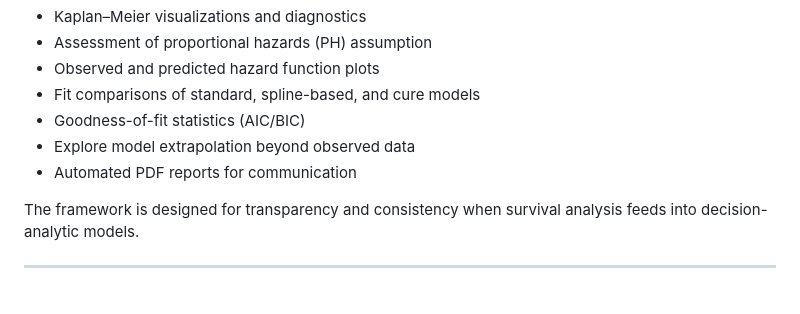
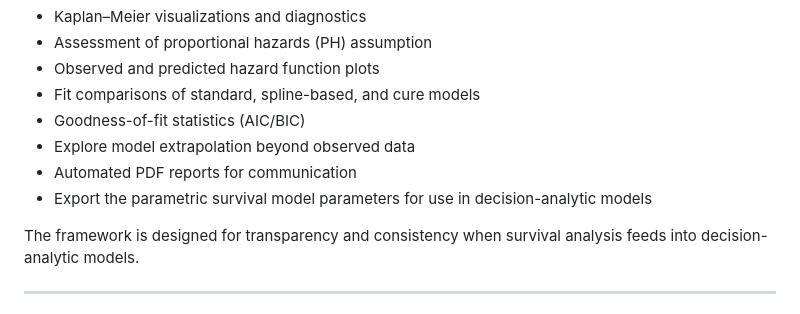
Before and after one commit to Bram-R/PERSUADE, a Markdown page: README.md, the part around the change. GitHub-like rendering.

```diff
--- a/README.md
+++ b/README.md
@@ -16,6 +16,7 @@ PERSUADE guides analysts through a reproducible workflow for survival analysis a
 - Goodness-of-fit statistics (AIC/BIC)
 - Explore model extrapolation beyond observed data
 - Automated PDF reports for communication
+- Export the parametric survival model parameters for use in decision-analytic models
 
 The framework is designed for transparency and consistency when survival analysis feeds into decision-analytic models.
 
```
